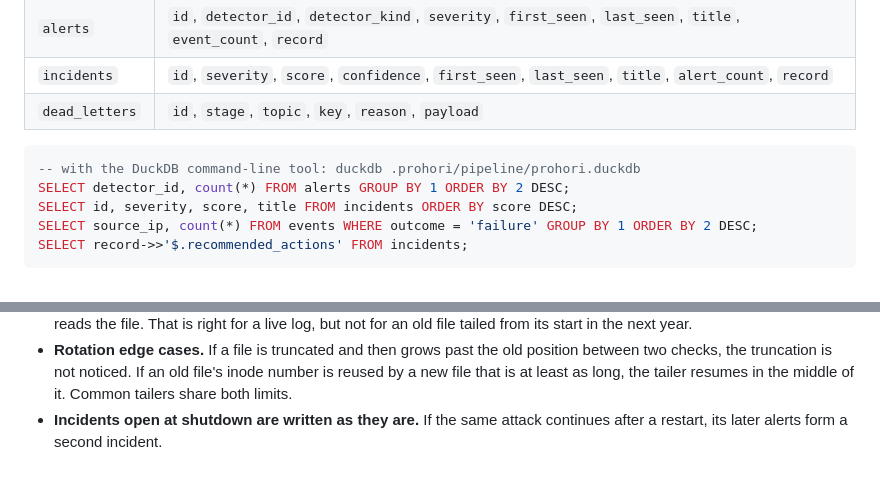
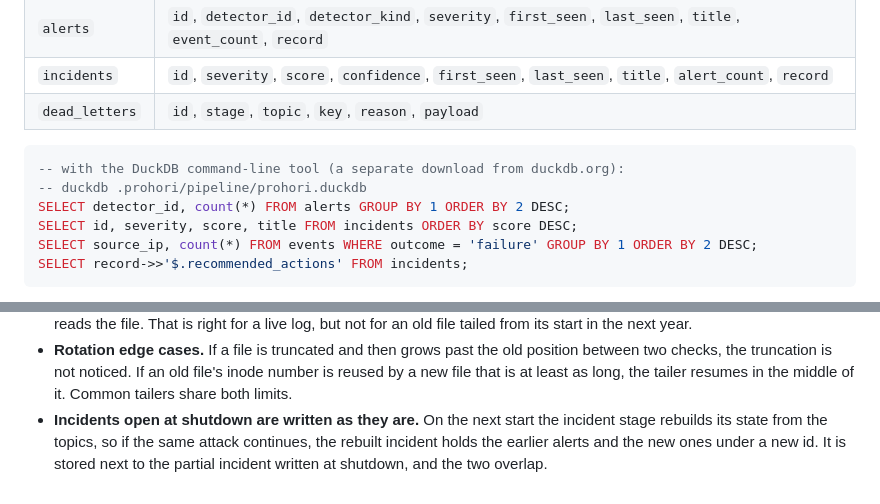
Before and after one commit to UtshaBasak/Prohori, a Markdown page: docs/PIPELINE.md, 2 parts joined by grey strips. GitHub-like rendering.

Commit message:
docs(pipeline): clarify restarts after shutdown and the DuckDB CLI

````diff
--- a/docs/PIPELINE.md
+++ b/docs/PIPELINE.md
@@ -177,7 +177,8 @@ JSON.
 | `dead_letters` | `id`, `stage`, `topic`, `key`, `reason`, `payload` |
 
 ```sql
--- with the DuckDB command-line tool: duckdb .prohori/pipeline/prohori.duckdb
+-- with the DuckDB command-line tool (a separate download from duckdb.org):
+-- duckdb .prohori/pipeline/prohori.duckdb
 SELECT detector_id, count(*) FROM alerts GROUP BY 1 ORDER BY 2 DESC;
 SELECT id, severity, score, title FROM incidents ORDER BY score DESC;
 SELECT source_ip, count(*) FROM events WHERE outcome = 'failure' GROUP BY 1 ORDER BY 2 DESC;
@@ -221,5 +222,7 @@ scalable one.
   two checks, the truncation is not noticed. If an old file's inode number is reused by a new
   file that is at least as long, the tailer resumes in the middle of it. Common tailers share
   both limits.
-- **Incidents open at shutdown are written as they are.** If the same attack continues after a
-  restart, its later alerts form a second incident.
+- **Incidents open at shutdown are written as they are.** On the next start the incident stage
+  rebuilds its state from the topics, so if the same attack continues, the rebuilt incident holds
+  the earlier alerts and the new ones under a new id. It is stored next to the partial incident
+  written at shutdown, and the two overlap.
````
Also changed, not shown: README.md (+1 -0 lines).
